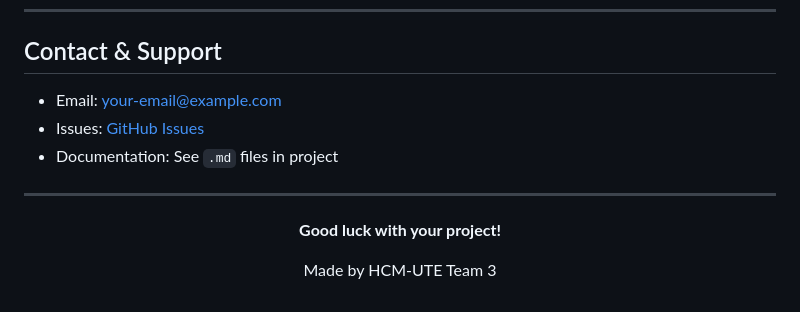
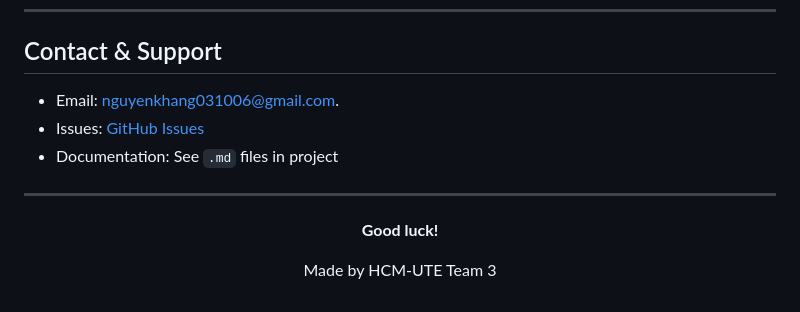
Before and after one commit to nguyenkhang310/smart-fridge-iot, a Markdown page: README.md, the part around the change. Rendered like a GitHub page.

Commit message:
fix readme again

```diff
--- a/README.md
+++ b/README.md
@@ -1081,7 +1081,7 @@ MIT License - see `LICENSE` file for details
 
 ## Contact & Support
 
-- Email: your-email@example.com
+- Email: nguyenkhang031006@gmail.com.
 - Issues: [GitHub Issues](https://github.com/your-repo/issues)
 - Documentation: See `.md` files in project
 
@@ -1089,7 +1089,7 @@ MIT License - see `LICENSE` file for details
 
 <div align="center">
 
-**Good luck with your project!**
+**Good luck!**
 
 Made by HCM-UTE Team 3
 
```
